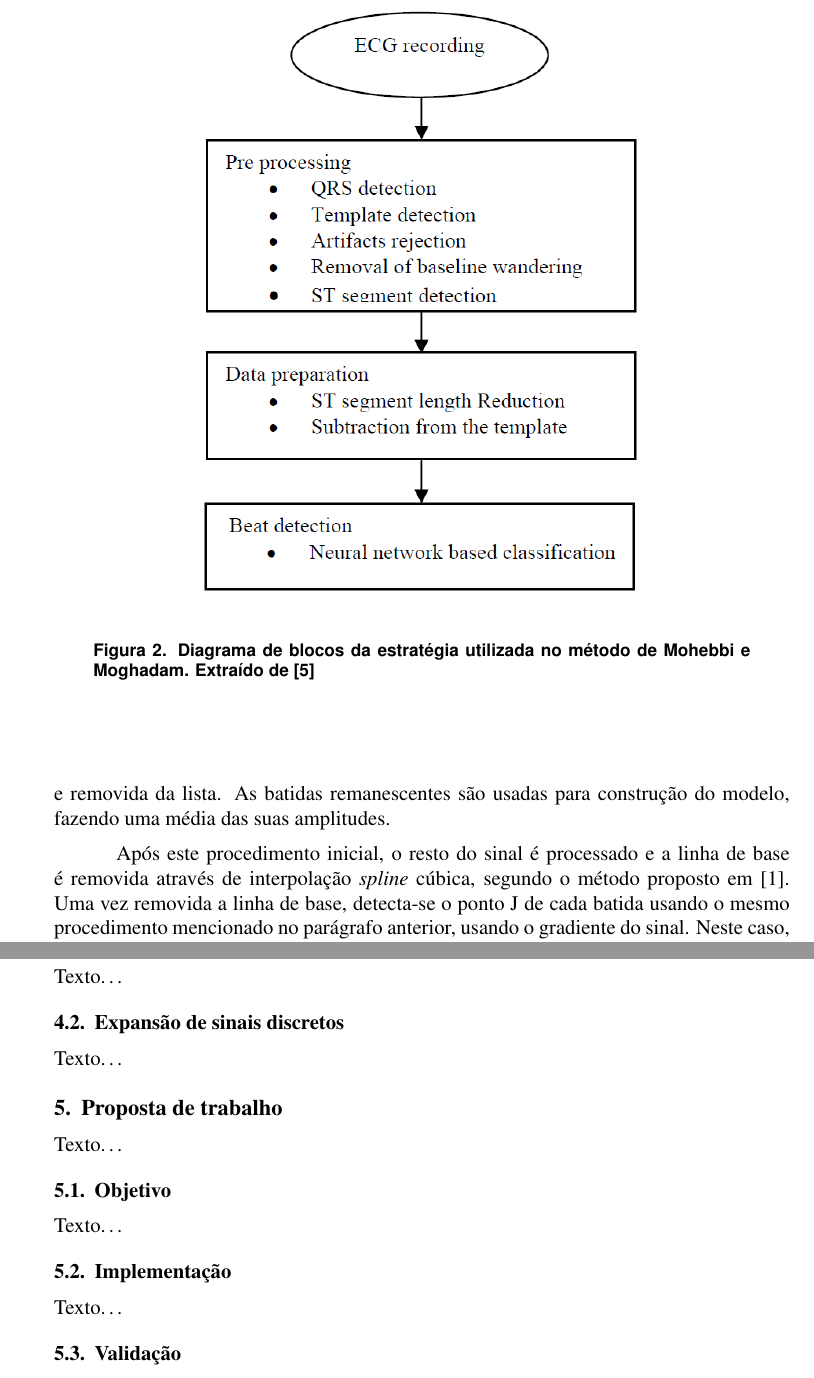
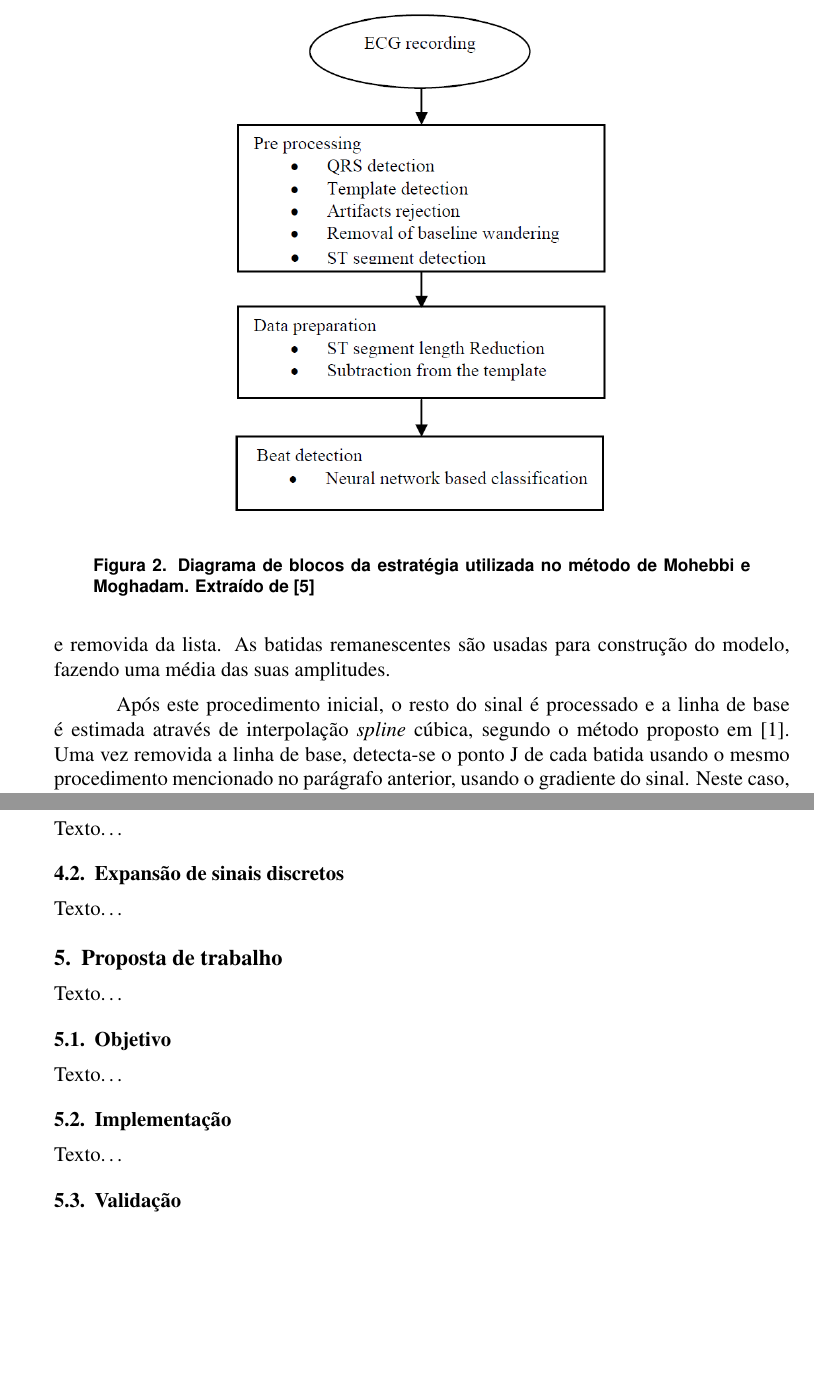
Before and after one commit to whuzk/tg-ecp-ufrgs, a LaTeX paper (tg1/document.tex, which reads tg1/input/section3.tex, tg1/input/section5.tex): two parts of pages 6 and 7 of 8, joined at a grey line, cut so that both start at the same text, the shorter picture padded with empty space. Compiled offline with pdfLaTeX.

Commit message:
pequenas correçoes

```diff
--- a/tg1/input/section3.tex
+++ b/tg1/input/section3.tex
@@ -7,7 +7,7 @@ Este método tem como principal recurso a obtenção de um modelo de batida card
 
 \begin{figure}[ht]
     \centering
-    \includegraphics[width=0.7\textwidth]{figures/mohebbi_01.png}
+    \includegraphics[width=0.6\textwidth]{figures/mohebbi_01.png}
     \caption{Diagrama de blocos da estratégia utilizada no método de Mohebbi e Moghadam. Extraído de \cite{Mohebbi07}}
     \label{fig:mohebbi_01}
 \end{figure}
@@ -17,7 +17,7 @@ Esta etapa consiste de identificação dos complexos QRS, obtenção de um model
 
 Em seguida, os primeiros 30 segundos do registro de ECG são inspecionados afim de detectar artefatos (batidas anômalas). Este procedimento tenta detectar o nível isoelétrico e o ponto J de cada batida, através de uma análise do gradiente do sinal. Caso nenhum dos dois pontos seja detectado, a batida em questão é considerada como artefato, e removida da lista. As batidas remanescentes são usadas para construção do modelo, fazendo uma média das suas amplitudes.
 
-Após este procedimento inicial, o resto do sinal é processado e a linha de base é removida através de interpolação \emph{spline} cúbica, segundo o método proposto em \cite{Badilini91}. Uma vez removida a linha de base, detecta-se o ponto J de cada batida usando o mesmo procedimento mencionado no parágrafo anterior, usando o gradiente do sinal. Neste caso, uma janela de 100ms à direita do pico de onda R é suavizada por um filtro de média móvel e, em seguida, busca-se o primeiro intervalo de 20ms nesta janela cuja reta que melhor aproxima os pontos no intervalo possua um declive menor que 2,5$\mu$V/ms em valor absoluto. Toma-se o ponto que estabelece o início de tal intervalo como o ponto J.
+Após este procedimento inicial, o resto do sinal é processado e a linha de base é estimada através de interpolação \emph{spline} cúbica, segundo o método proposto em \cite{Badilini91}. Uma vez removida a linha de base, detecta-se o ponto J de cada batida usando o mesmo procedimento mencionado no parágrafo anterior, usando o gradiente do sinal. Neste caso, uma janela de 100ms à direita do pico de onda R é suavizada por um filtro de média móvel e, em seguida, busca-se o primeiro intervalo de 20ms nesta janela cuja reta que melhor aproxima os pontos no intervalo possua um declive menor que 2,5$\mu$V/ms em valor absoluto. Toma-se o ponto que estabelece o início de tal intervalo como o ponto J.
 
 Obtidos os pontos J, assume-se que os segmentos ST iniciem neste ponto e possuam tamanho pré-definido de 160ms. O mesmo vale para a batida modelo, de cujas amostras, usando o procedimento supracitado, extrai-se o segmento ST usado como referência. Chamar-lo-emos de $Y_{ST}$.
 
--- a/tg1/input/section5.tex
+++ b/tg1/input/section5.tex
@@ -2,7 +2,7 @@
 % !TeX spellcheck = pt_BR
 
 \section{Proposta de trabalho}
-\label{sec:section6}
+\label{sec:section5}
 Texto\ldots
 
 \subsection{Objetivo}
```
Also changed, not shown: tg1/input/intro.tex (+1 -1 lines).
